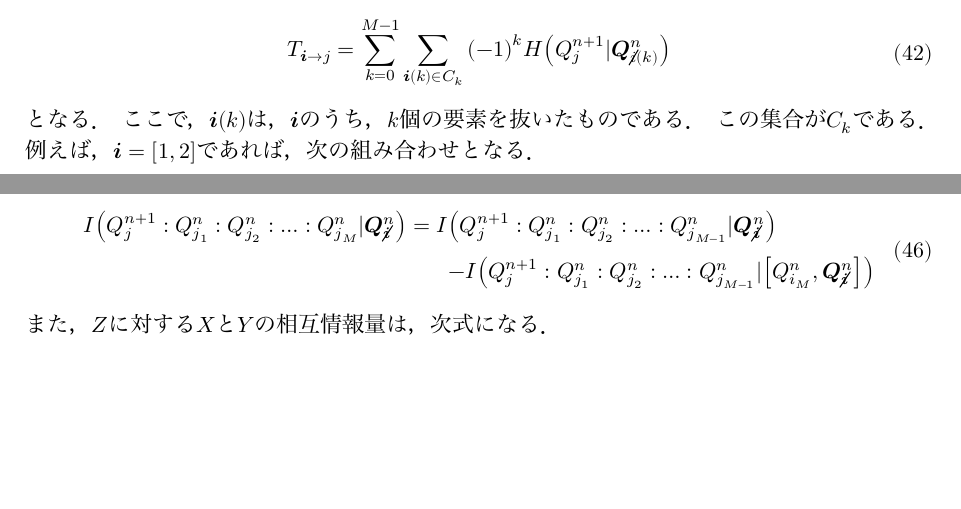
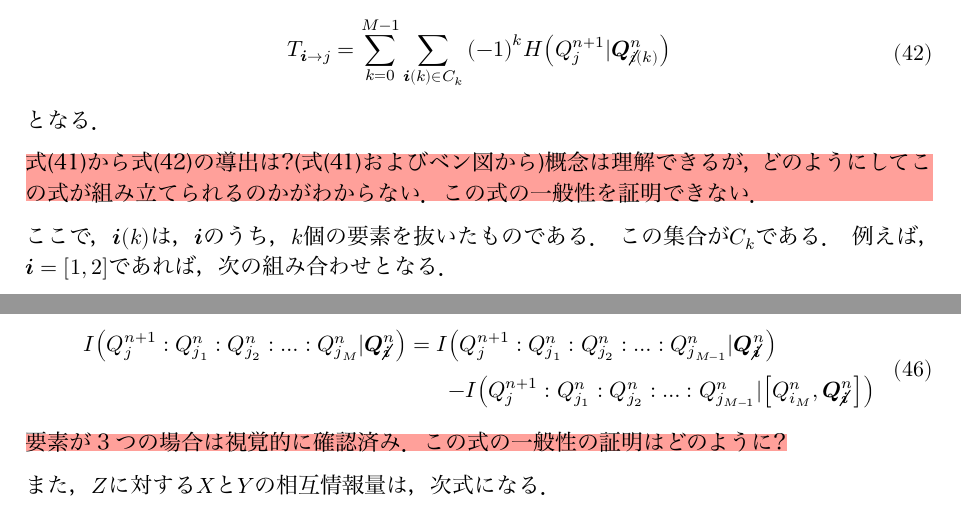
Before and after one commit to t2lab-it/Lozano-Duran2022_information-theoretic, a Typst document (main.typ): two parts of pages 6 and 7 of 12 before the commit and two parts of pages 6 and 8 of 12 after it, joined at a grey line, cut so that both start at the same text, the shorter picture padded with empty space. The pictures show the PDF file main.pdf that the author committed with the source.

Commit message:
add comment

```diff
--- a/main.typ
+++ b/main.typ
@@ -154,3 +156,4 @@ $ p(bold(q)^(n+1)) = bb(P)[p(bold(q)^n)] $
+これを用いれば，$bold(Q)^n$に対する$bold(Q)^(n+1)$の条件付きエントロピーは，
 $
 H(bold(Q)^(n+1)|bold(Q)^n) &= sum -p(bold(q)^(n+1),bold(q)^n) log_2[p(bold(q)^(n+1)|bold(q)^n)]\
  &= sum -p(bold(q)^(n+1)|bold(q)^n)p(bold(q)^n) log_2[p(bold(q)^(n+1)|bold(q)^n)]\
@@ -209,6 +213,7 @@ $ H(Q_j^(n+1)|bold(Q)_(cancel(i))^n) >= 0 $
 実際に，移動エントロピーの一般式は
 $ T_(bold(i) arrow.r j) = sum_(k=0)^(M-1) sum_(bold(i)(k) in C_k) (-1)^k H(Q_j^(n+1)|bold(Q)_(cancel(i)(k))^n) $<trans_eq1>
 となる．
+#block(fill: red.transparentize(50%))[式(41)から式(42)の導出は?(式(41)およびベン図から)概念は理解できるが，どのようにしてこの式が組み立てられるのかがわからない．この式の一般性を証明できない．]
 ここで，$bold(i)(k)$は，$bold(i)$のうち，$k$個の要素を抜いたものである．
 この集合が$C_k$である．
 例えば，$bold(i) = [1,2]$であれば，次の組み合わせとなる．
@@ -235,11 +240,13 @@ $<trans_1_2_3>
   image("figs/fig3.png",width: 70%)
 )
 上のように，それぞれの移動エントロピーは重複しない．
+#block(fill: red.transparentize(50%))[一般性の証明はどのように?]
 また，移動エントロピーは，条件付き相互情報量で表現することが可能である．
 $ T_(bold(i) arrow.r j) = I(Q_j^(n+1):Q_(j_1)^n:Q_(j_2)^n:dots:Q_(j_M)^n|bold(Q)_(bold(cancel(i)))^n) $
 この条件付き相互情報量は，以下の性質がある．
 $ I(Q_j^(n+1):Q_(j_1)^n:Q_(j_2)^n:dots:Q_(j_M)^n|bold(Q)_(bold(cancel(i)))^n) = I&(Q_j^(n+1):Q_(j_1)^n:Q_(j_2)^n:dots:Q_(j_(M-1))^n|bold(Q)_(bold(cancel(i)))^n) \
 &- I(Q_j^(n+1):Q_(j_1)^n:Q_(j_2)^n:dots:Q_(j_(M-1))^n|[Q_(i_M)^n,bold(Q)_(bold(cancel(i)))^n]) $
+#block(fill: red.transparentize(50%))[要素が3つの場合は視覚的に確認済み．この式の一般性の証明はどのように?]
 また，$Z$に対する$X$と$Y$の相互情報量は，次式になる．
 $
 I(X:Y|Z)
```
Also changed, not shown: main.pdf, main.typ (6 more changed lines).
